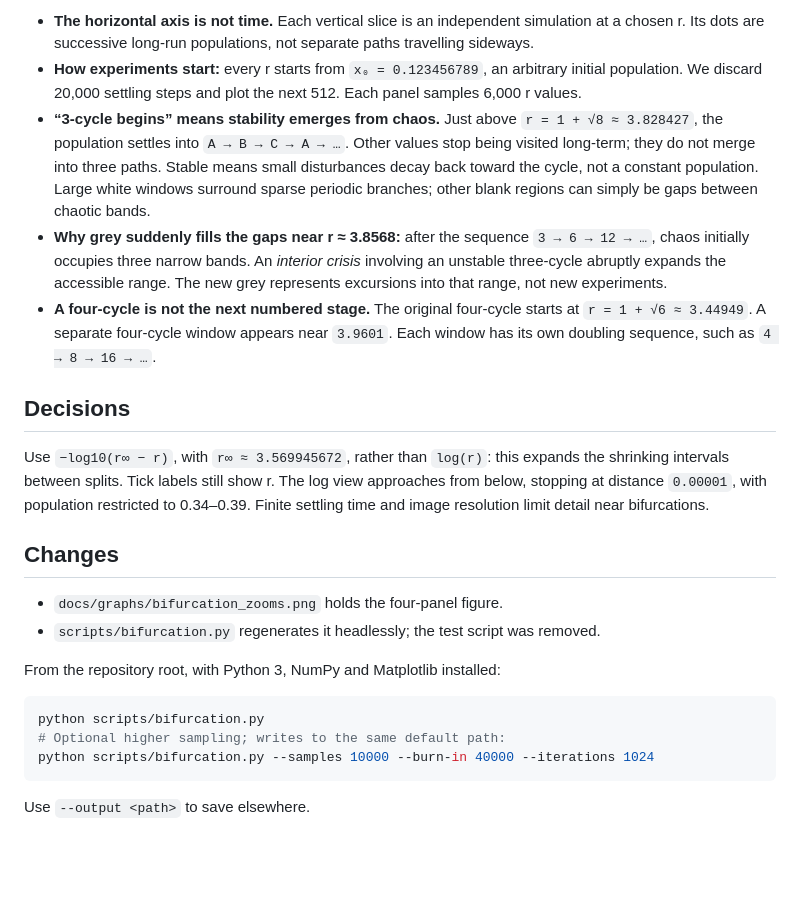
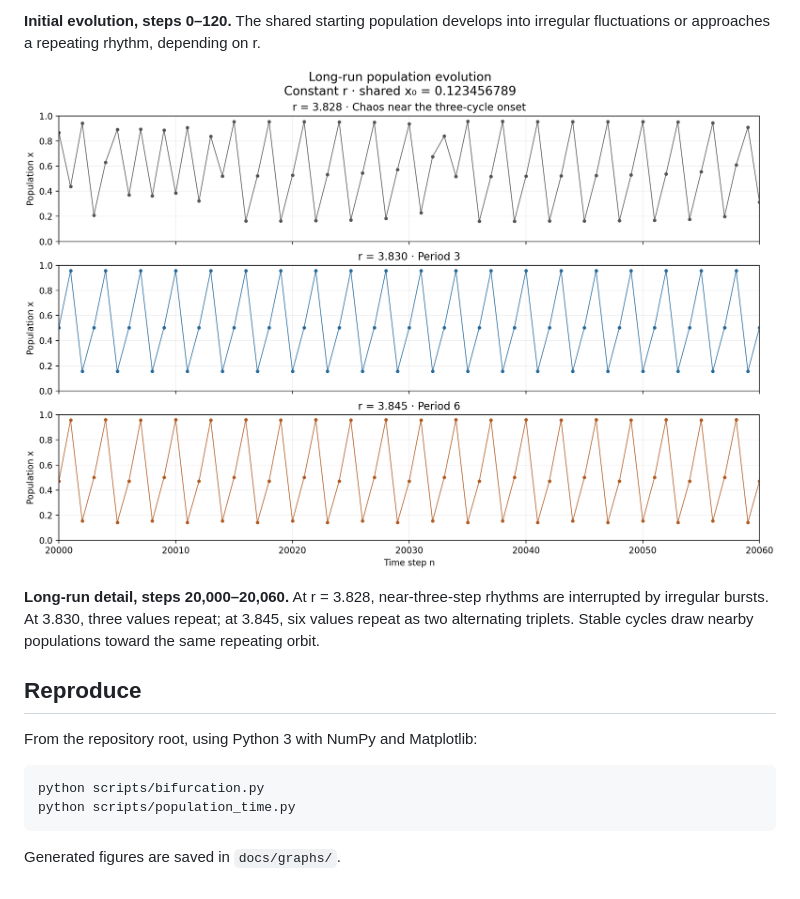
Before and after one commit to thomasdhc/chaos-opengl, a Markdown page: docs/README.md, the part around one of its changes. Rendered like a GitHub page; pictures changed too: docs/graphs/population_long_run.png (added); blank space fills up the shorter version.

Commit message:
feat: compare population time evolution in research graphs
Co-authored-by: Codex <codex@openai.com>

````diff
--- a/docs/README.md
+++ b/docs/README.md
@@ -18,43 +43,21 @@ explore the logistic map, `xₙ₊₁ = r xₙ (1 − xₙ)`:
 
-- **The horizontal axis is not time.** Each vertical slice is an independent
-  simulation at a chosen r. Its dots are successive long-run populations,
-  not separate paths travelling sideways.
-- **How experiments start:** every r starts from `x₀ = 0.123456789`, an arbitrary
-  initial population. We discard 20,000 settling steps and plot the next 512.
-  Each panel samples 6,000 r values.
-- **“3-cycle begins” means stability emerges from chaos.** Just above
-  `r = 1 + √8 ≈ 3.828427`, the population settles into `A → B → C → A → …`.
-  Other values stop being visited long-term; they do not merge into three paths.
-  Stable means small disturbances decay back toward the cycle, not a constant
-  population. Large white windows surround sparse periodic branches; other
-  blank regions can simply be gaps between chaotic bands.
-- **Why grey suddenly fills the gaps near r ≈ 3.8568:** after the sequence
-  `3 → 6 → 12 → …`, chaos initially occupies three narrow bands. An *interior
-  crisis* involving an unstable three-cycle abruptly expands the accessible
-  range. The new grey represents excursions into that range, not new experiments.
-- **A four-cycle is not the next numbered stage.** The original four-cycle starts
-  at `r = 1 + √6 ≈ 3.44949`. A separate four-cycle window appears near `3.9601`.
-  Each window has its own doubling sequence, such as `4 → 8 → 16 → …`.
+**Initial evolution, steps 0–120.** The shared starting population develops into
+irregular fluctuations or approaches a repeating rhythm, depending on r.
 
-## Decisions
+![Long-run population evolution at three growth rates](graphs/population_long_run.png)
 
-Use `−log10(r∞ − r)`, with `r∞ ≈ 3.569945672`, rather than `log(r)`:
-this expands the shrinking intervals between splits. Tick labels still show r.
-The log view approaches from below, stopping at distance `0.00001`, with
-population restricted to 0.34–0.39. Finite settling time and image resolution
-limit detail near bifurcations.
+**Long-run detail, steps 20,000–20,060.** At r = 3.828, near-three-step rhythms
+are interrupted by irregular bursts. At 3.830, three values repeat; at 3.845,
+six values repeat as two alternating triplets. Stable cycles draw nearby
+populations toward the same repeating orbit.
 
-## Changes
+## Reproduce
 
-- `docs/graphs/bifurcation_zooms.png` holds the four-panel figure.
-- `scripts/bifurcation.py` regenerates it headlessly; the test script was removed.
-
-From the repository root, with Python 3, NumPy and Matplotlib installed:
+From the repository root, using Python 3 with NumPy and Matplotlib:
 
 ```bash
 python scripts/bifurcation.py
-# Optional higher sampling; writes to the same default path:
-python scripts/bifurcation.py --samples 10000 --burn-in 40000 --iterations 1024
+python scripts/population_time.py
 ```
 
-Use `--output <path>` to save elsewhere.
+Generated figures are saved in `docs/graphs/`.
````
Also changed, not shown: other parts of docs/README.md (+35 -10 lines), docs/graphs/population_initial.png (added), 2 other files.
